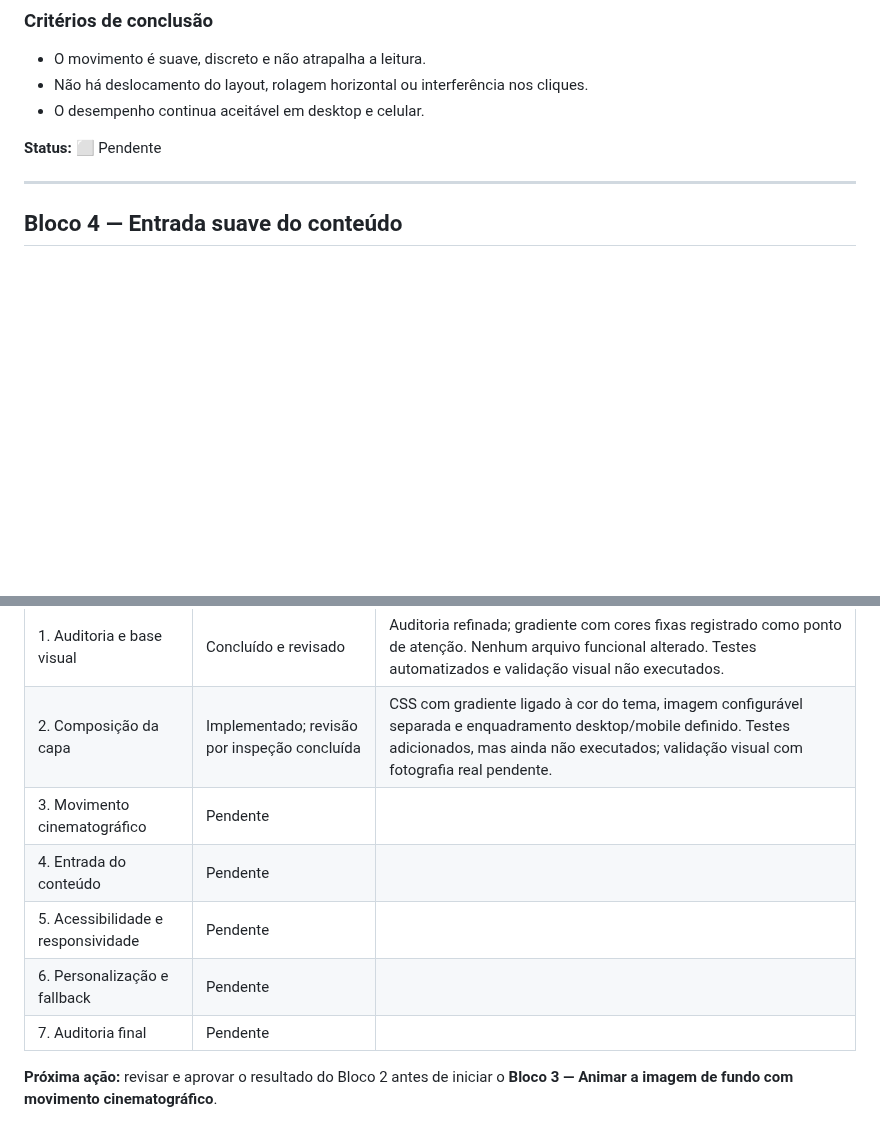
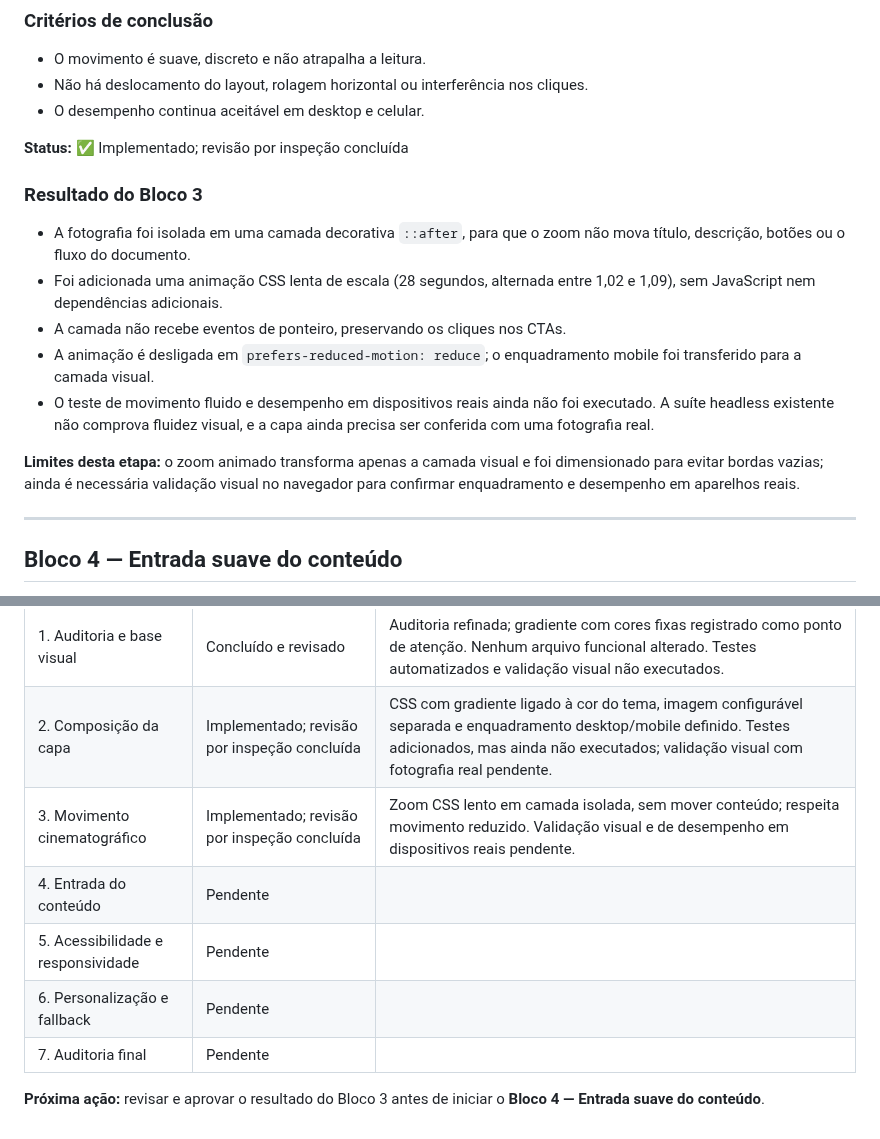
Before and after one commit to alair-code/salao-estetica, a Markdown page: docs/PLANO-ANIMACAO-HERO.md, 2 parts joined by grey strips. Drawn GitHub-style; blank space fills up the shorter version.

Commit message:
Registra implementação do movimento cinematográfico

```diff
--- a/docs/PLANO-ANIMACAO-HERO.md
+++ b/docs/PLANO-ANIMACAO-HERO.md
@@ -115,7 +115,17 @@ Nenhum arquivo funcional foi alterado neste bloco. A auditoria foi feita por ins
 - Não há deslocamento do layout, rolagem horizontal ou interferência nos cliques.
 - O desempenho continua aceitável em desktop e celular.
 
-**Status:** ⬜ Pendente
+**Status:** ✅ Implementado; revisão por inspeção concluída
+
+### Resultado do Bloco 3
+
+- A fotografia foi isolada em uma camada decorativa `::after`, para que o zoom não mova título, descrição, botões ou o fluxo do documento.
+- Foi adicionada uma animação CSS lenta de escala (28 segundos, alternada entre 1,02 e 1,09), sem JavaScript nem dependências adicionais.
+- A camada não recebe eventos de ponteiro, preservando os cliques nos CTAs.
+- A animação é desligada em `prefers-reduced-motion: reduce`; o enquadramento mobile foi transferido para a camada visual.
+- O teste de movimento fluido e desempenho em dispositivos reais ainda não foi executado. A suíte headless existente não comprova fluidez visual, e a capa ainda precisa ser conferida com uma fotografia real.
+
+**Limites desta etapa:** o zoom animado transforma apenas a camada visual e foi dimensionado para evitar bordas vazias; ainda é necessária validação visual no navegador para confirmar enquadramento e desempenho em aparelhos reais.
 
 ---
 
@@ -211,10 +221,10 @@ Atualizar esta tabela ao terminar cada bloco, sem marcar etapas que não foram r
 |---|---|---|
 | 1. Auditoria e base visual | Concluído e revisado | Auditoria refinada; gradiente com cores fixas registrado como ponto de atenção. Nenhum arquivo funcional alterado. Testes automatizados e validação visual não executados. |
 | 2. Composição da capa | Implementado; revisão por inspeção concluída | CSS com gradiente ligado à cor do tema, imagem configurável separada e enquadramento desktop/mobile definido. Testes adicionados, mas ainda não executados; validação visual com fotografia real pendente. | |
-| 3. Movimento cinematográfico | Pendente | |
+| 3. Movimento cinematográfico | Implementado; revisão por inspeção concluída | Zoom CSS lento em camada isolada, sem mover conteúdo; respeita movimento reduzido. Validação visual e de desempenho em dispositivos reais pendente. | |
 | 4. Entrada do conteúdo | Pendente | |
 | 5. Acessibilidade e responsividade | Pendente | |
 | 6. Personalização e fallback | Pendente | |
 | 7. Auditoria final | Pendente | |
 
-**Próxima ação:** revisar e aprovar o resultado do Bloco 2 antes de iniciar o **Bloco 3 — Animar a imagem de fundo com movimento cinematográfico**.
+**Próxima ação:** revisar e aprovar o resultado do Bloco 3 antes de iniciar o **Bloco 4 — Entrada suave do conteúdo**.
```
